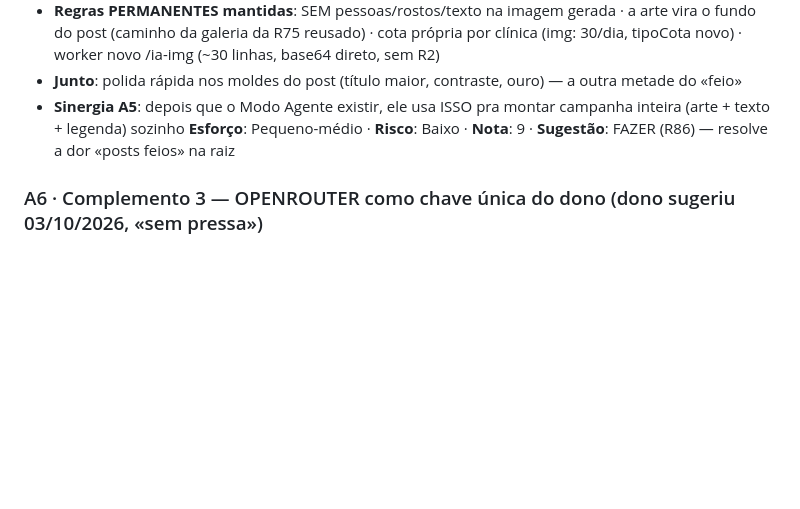
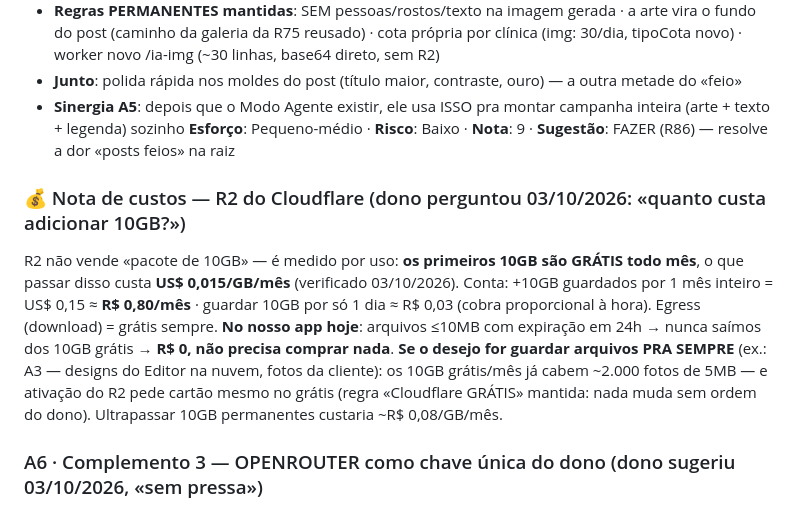
Before and after one commit to geniterapeuta12-tech/fenix-estetica, a Markdown page: PLANEJAMENTO.md, the part around the change. Rendered like a GitHub page; blank space fills up the shorter version.

Commit message:
Mesa: custos R2 (10GB grátis todo mês · extra US$0,015/GB-mês ≈ R$0,80 · app usa R$0 c/ expiração 24h)

```diff
--- a/PLANEJAMENTO.md
+++ b/PLANEJAMENTO.md
@@ -49,6 +49,11 @@ Prioridades marcadas pelo dono: **1, 2, 4**
 - **Junto**: polida rápida nos moldes do post (título maior, contraste, ouro) — a outra metade do «feio»
 - **Sinergia A5**: depois que o Modo Agente existir, ele usa ISSO pra montar campanha inteira (arte + texto + legenda) sozinho
 **Esforço**: Pequeno-médio · **Risco**: Baixo · **Nota**: 9 · **Sugestão**: FAZER (R86) — resolve a dor «posts feios» na raiz
+
+### 💰 Nota de custos — R2 do Cloudflare (dono perguntou 03/10/2026: «quanto custa adicionar 10GB?»)
+R2 não vende «pacote de 10GB» — é medido por uso: **os primeiros 10GB são GRÁTIS todo mês**, o que passar disso custa **US$ 0,015/GB/mês** (verificado 03/10/2026). Conta: +10GB guardados por 1 mês inteiro = US$ 0,15 ≈ **R$ 0,80/mês** · guardar 10GB por só 1 dia ≈ R$ 0,03 (cobra proporcional à hora). Egress (download) = grátis sempre.
+**No nosso app hoje**: arquivos ≤10MB com expiração em 24h → nunca saímos dos 10GB grátis → **R$ 0, não precisa comprar nada**.
+**Se o desejo for guardar arquivos PRA SEMPRE** (ex.: A3 — designs do Editor na nuvem, fotos da cliente): os 10GB grátis/mês já cabem ~2.000 fotos de 5MB — e ativação do R2 pede cartão mesmo no grátis (regra «Cloudflare GRÁTIS» mantida: nada muda sem ordem do dono). Ultrapassar 10GB permanentes custaria ~R$ 0,08/GB/mês.
 
 ### A6 · Complemento 3 — OPENROUTER como chave única do dono (dono sugeriu 03/10/2026, «sem pressa»)
 Verificado 03/10/2026 (docs OpenRouter/qualquerdevtool/aireiter): um cadastro, uma chave → ~500 modelos de texto E imagem.
```
